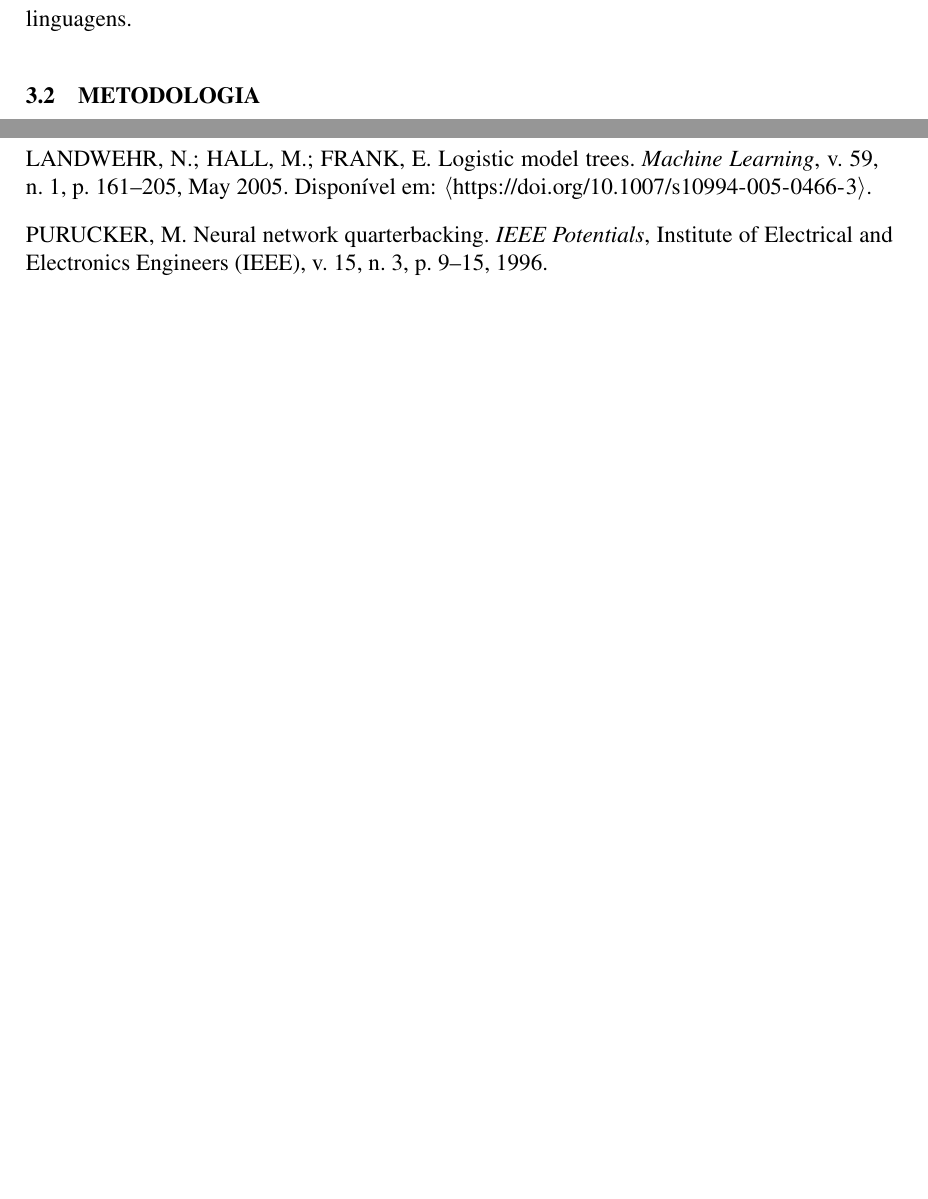
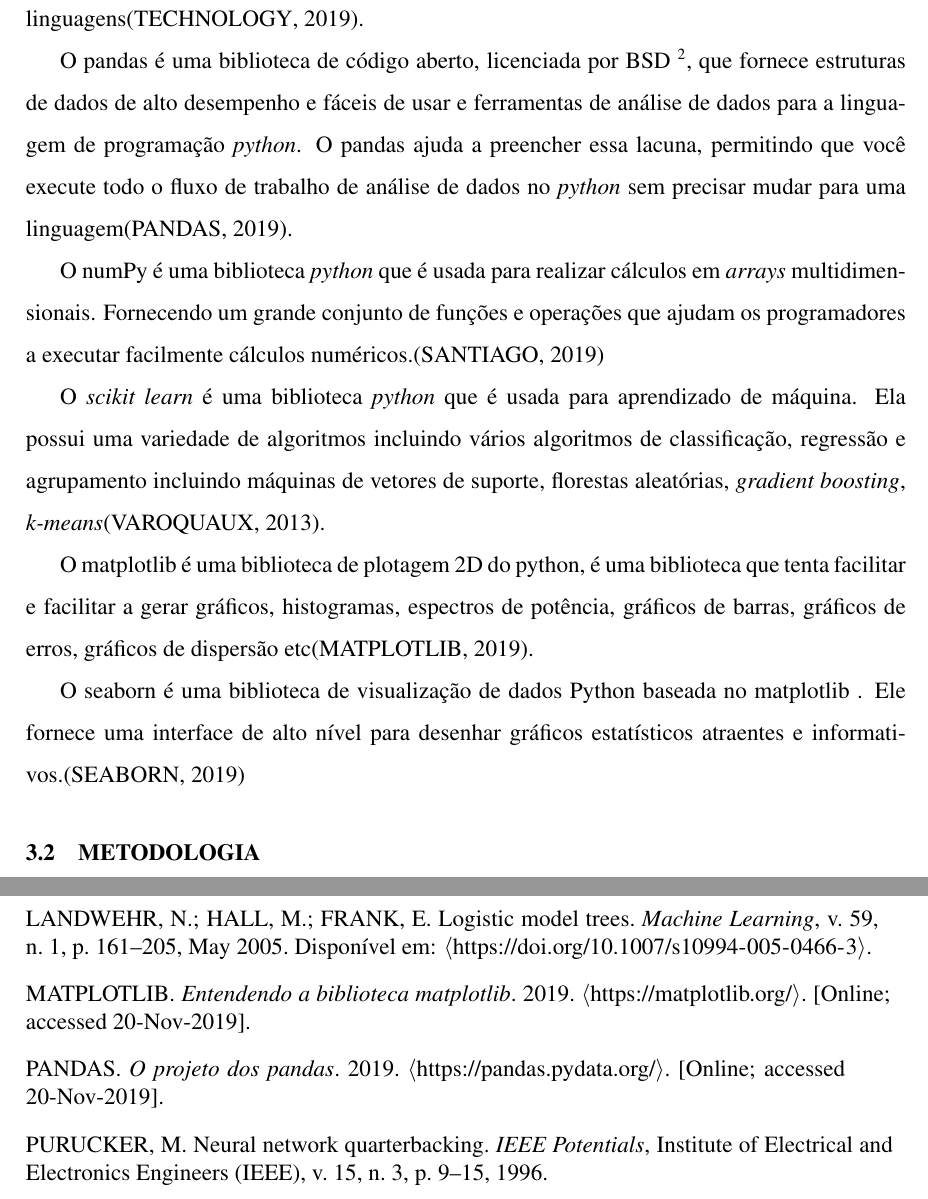
Before and after one commit to marcos901/Projeto-TCC, a LaTeX thesis (Parte escrita/TCC - Artigo/Artigo.tex, which reads Parte escrita/TCC - Artigo/Artigo.bib, Parte escrita/TCC - Artigo/Desenvolvimento.tex): two parts of pages 5 and 6 of 6, joined at a grey line, cut at the place of the change, the shorter picture padded with empty space. Compiled offline with pdfLaTeX.

Commit message:
Materias 2

```diff
--- a/Parte escrita/TCC - Artigo/Artigo.bib
+++ b/Parte escrita/TCC - Artigo/Artigo.bib
@@ -209,3 +209,11 @@
 	year = {2019},
 	note = "[Online; accessed 19-Nov-2019]"
 }
+@misc{pandas,
+	author = {Pandas},
+	title = {{O projeto dos pandas}},
+	howpublished = "\url{https://pandas.pydata.org/}",
+	year = {2019},
+	note = "[Online; accessed 20-Nov-2019]"
+}
+@misc{numpy,
@@ -212,0 +223,15 @@
+	year = {2019},
+	note = "[Online; accessed 20-Nov-2019]"
+}
+@misc{matplotlib,
+	author = {Matplotlib},
+	title = {{Entendendo a biblioteca matplotlib}},
+	howpublished = "\url{https://matplotlib.org/}",
+	year = {2019},
+	note = "[Online; accessed 20-Nov-2019]"
+}
+@misc{seaborn,
+	author = {Seaborn},
+	title = {{Entendendo a biblioteca Seaborn}},
+	howpublished = "\url{https://seaborn.pydata.org/}",
+	year = {2019},
--- a/Parte escrita/TCC - Artigo/Desenvolvimento.tex
+++ b/Parte escrita/TCC - Artigo/Desenvolvimento.tex
@@ -10 +10,2 @@ O JupyterLab é um ambiente de desenvolvimento interativo baseado na Web para no
 
+Python é uma linguagem de programação criada por Guido van Rossum em 1991. Os objetivos do projeto da linguagem eram produtividade e legibilidade, é uma linguagem de alto nível, multi paradigma, suporta o paradigma orientado a objetos, imperativo, funcional e procedural. Possui tipagem dinâmica e uma de suas principais características é permitir a fácil leitura do código e exigir poucas linhas de código se comparado ao mesmo programa em outras linguagens\cite{python}.
@@ -12,5 +12,13 @@ Python é uma linguagem de programação criada por Guido van Rossum em 1991. Os
 
+O pandas é uma biblioteca de código aberto, licenciada por BSD \footnote{Berkeley Software Distribution}, que fornece estruturas de dados de alto desempenho e fáceis de usar e ferramentas de análise de dados para a linguagem de programação \textit{python}. O pandas ajuda a preencher essa lacuna, permitindo que você execute todo o fluxo de trabalho de análise de dados no \textit{python} sem precisar mudar para uma linguagem\cite{pandas}.
 
+O numPy é uma biblioteca \textit{python} que é usada para realizar cálculos em \textit{arrays} multidimensionais. Fornecendo um grande conjunto de funções e operações que ajudam os programadores a executar facilmente cálculos numéricos.\cite{numpy}
+
+O \textit{scikit learn} é uma biblioteca \textit{python} que é usada para aprendizado de máquina. Ela possui uma variedade de algoritmos incluindo vários algoritmos de classificação, regressão e agrupamento incluindo máquinas de vetores de suporte, florestas aleatórias, \textit{gradient boosting}, \textit{k-means}\cite{scikit}.
+
+O matplotlib é uma biblioteca de plotagem 2D do python, é uma biblioteca que tenta facilitar e facilitar a gerar gráficos, histogramas, espectros de potência, gráficos de barras, gráficos de erros, gráficos de dispersão etc\cite{matplotlib}.
+
+O seaborn é uma biblioteca de visualização de dados Python baseada no matplotlib . Ele fornece uma interface de alto nível para desenhar gráficos estatísticos atraentes e informativos.\cite{seaborn}
 
 
 \subsection{METODOLOGIA}
```
Also changed, not shown: Parte escrita/TCC - Artigo/Artigo.bbl, Parte escrita/TCC - Artigo/Artigo.pdf, Parte escrita/TCC - Artigo/Artigo.bib (24 more changed lines), Parte escrita/TCC - Artigo/Desenvolvimento.tex (3 more changed lines), 4 other files.
